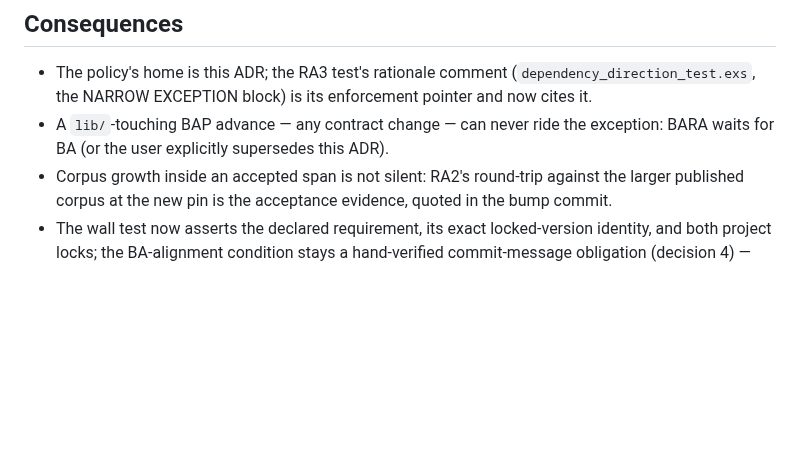
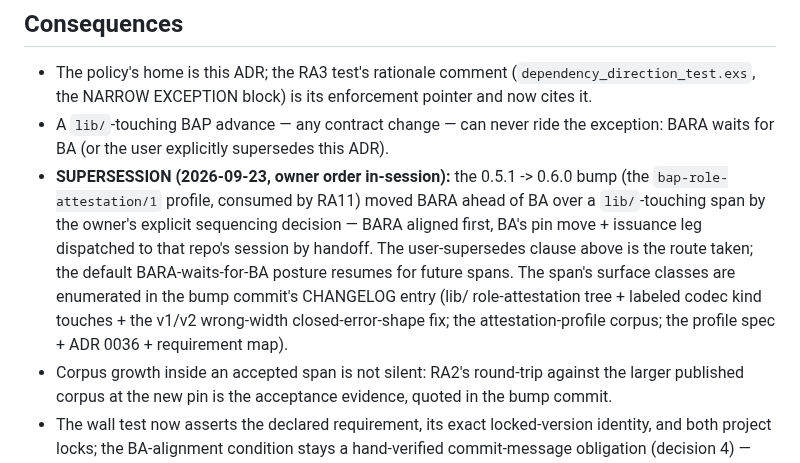
Before and after one commit to baselabs/bounded_authority_report_adapter, a Markdown page: docs/adr/0010-pin-bump-policy.md, the part around the change. Drawn GitHub-style; blank space fills up the shorter version.

Commit message:
docs: the ADR-0010 SUPERSESSION note the RA11 commit names — missed the index
The hook denial of the first commit attempt killed its whole command,
including the git add of this file riding in it; the retry committed the
index without the note while the message referenced it. Content only —
the dated owner-supersedes record for the 0.5.1 -> 0.6.0 BARA-ahead bump.

track: T2

```diff
--- a/docs/adr/0010-pin-bump-policy.md
+++ b/docs/adr/0010-pin-bump-policy.md
@@ -137,6 +137,15 @@ the repos, never cite them from prose.
   enforcement pointer and now cites it.
 - A `lib/`-touching BAP advance — any contract change — can never ride the
    exception: BARA waits for BA (or the user explicitly supersedes this ADR).
+- **SUPERSESSION (2026-09-23, owner order in-session):** the 0.5.1 -> 0.6.0 bump (the
+  `bap-role-attestation/1` profile, consumed by RA11) moved BARA ahead of BA over a
+  `lib/`-touching span by the owner's explicit sequencing decision — BARA aligned first,
+  BA's pin move + issuance leg dispatched to that repo's session by handoff. The
+  user-supersedes clause above is the route taken; the default BARA-waits-for-BA posture
+  resumes for future spans. The span's surface classes are enumerated in the bump commit's
+  CHANGELOG entry (lib/ role-attestation tree + labeled codec kind touches + the v1/v2
+  wrong-width closed-error-shape fix; the attestation-profile corpus; the profile spec +
+  ADR 0036 + requirement map).
 - Corpus growth inside an accepted span is not silent: RA2's round-trip against
   the larger published corpus at the new pin is the acceptance evidence, quoted
   in the bump commit.
```
